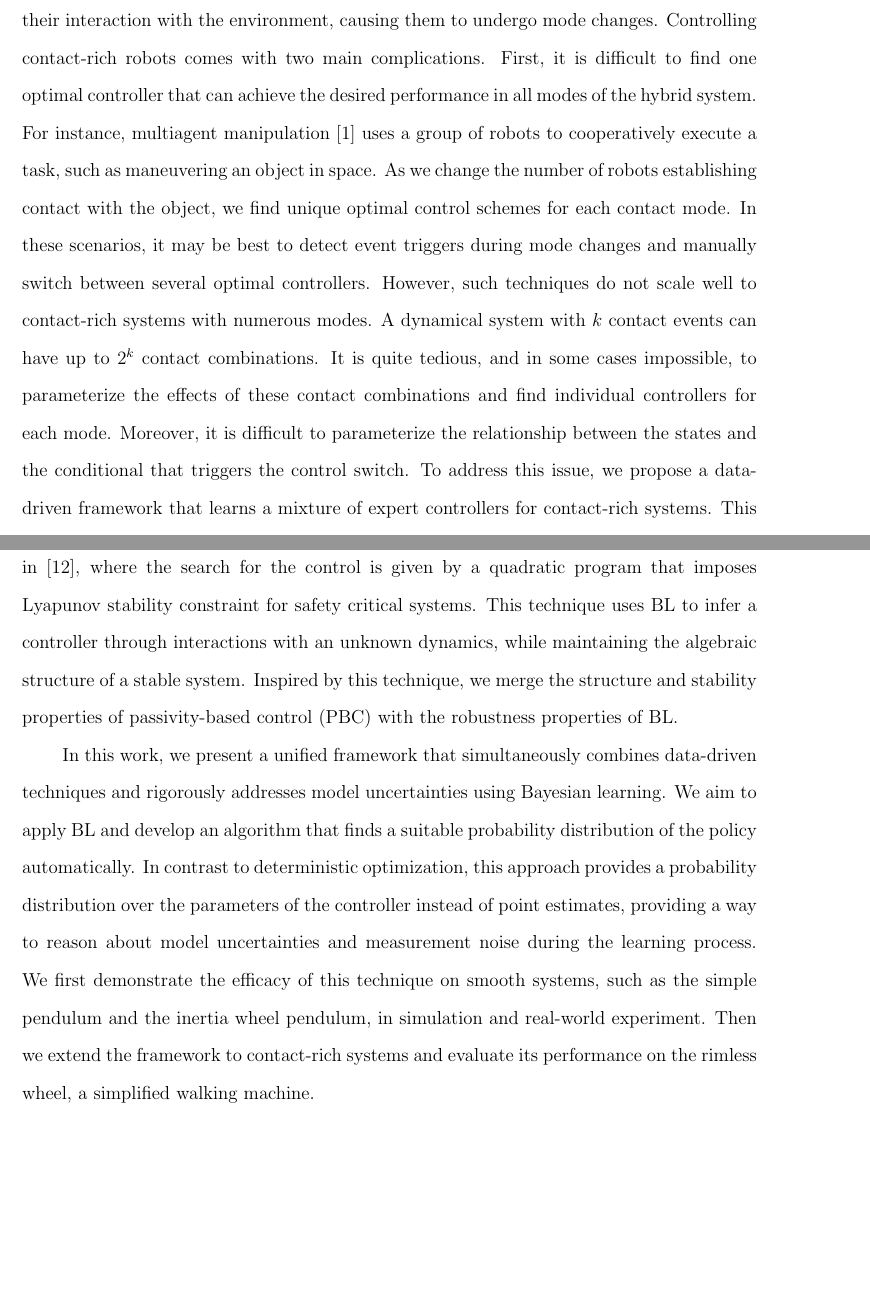
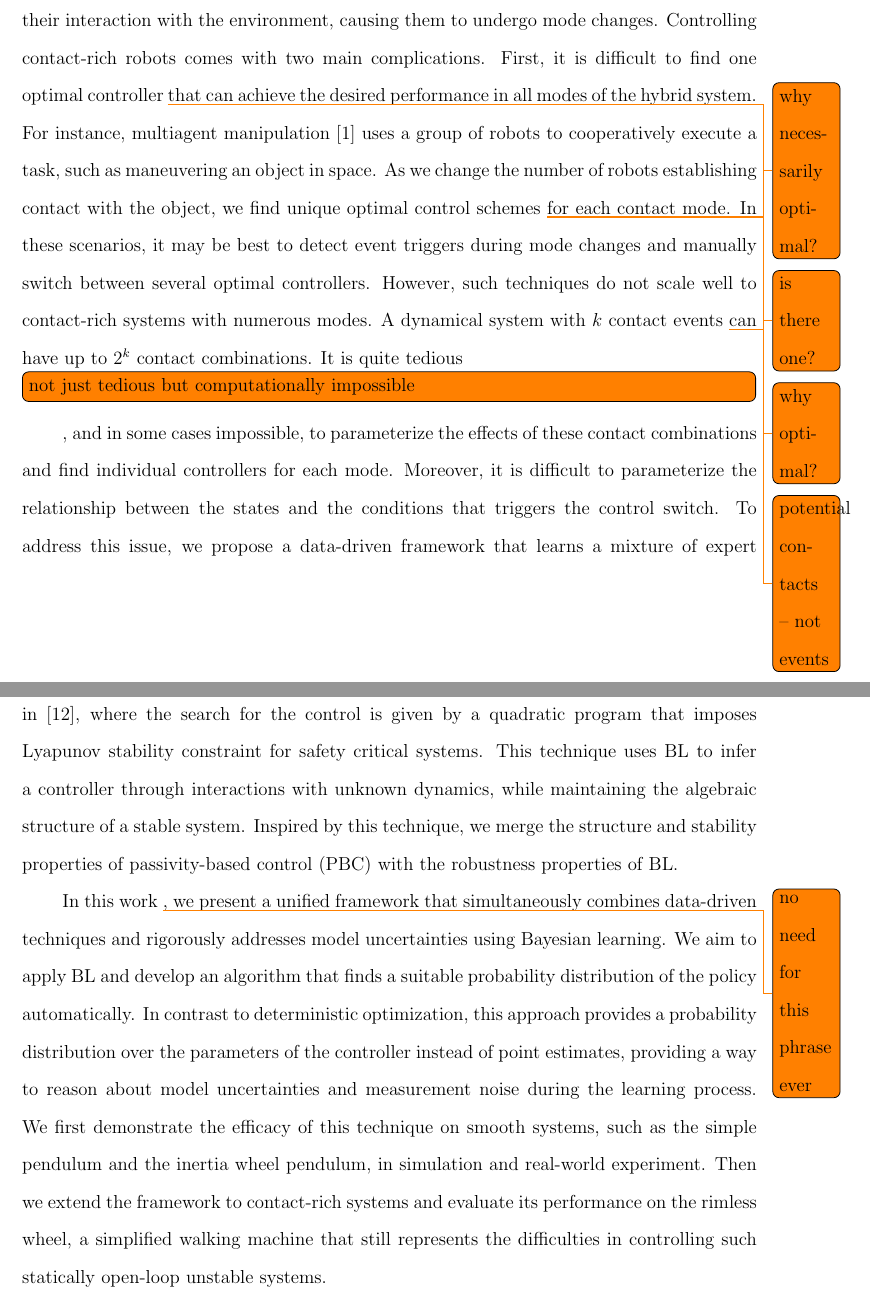
Before and after one commit to nardosashenafi/dissertation, a LaTeX thesis (TeX/src/root.tex, which reads TeX/src/contents/introduction.tex): two parts of pages 10 and 12 of 101, joined at a grey line, cut so that both start at the same text, the shorter picture padded with empty space. Compiled offline with pdfLaTeX.

Commit message:
reviewed introduction

```diff
--- a/TeX/src/contents/introduction.tex
+++ b/TeX/src/contents/introduction.tex
@@ -5,15 +5,16 @@ continuous and discrete state transitions. Common examples of hybrid systems are
 contact-rich mechanisms such as legged robots and manipulators. These mechanisms
 experience contact forces from their interaction with the environment, causing
 them to undergo mode changes. Controlling contact-rich robots comes with two
-main complications. First, it is difficult to find one optimal controller that
-can achieve the desired performance in all modes of the hybrid system.
+main complications. First, it is difficult to find one optimal
+controller~\todo{why necessarily optimal?} that
+can achieve the desired performance~\todo{is there one?} in all modes of the hybrid system.
 %
 For instance, multiagent manipulation~\cite{ashenafi2021nonholonomic} uses a
 group of robots to cooperatively execute a task, such as maneuvering an object in
 space.
 %
 As we change the number of robots establishing contact with the object, we find
-unique optimal control schemes for each contact mode.
+unique optimal control schemes~\todo{why optimal?} for each contact mode.
 %
 In these scenarios, it may be best to detect event triggers during mode changes and
 manually switch between several optimal controllers.
@@ -21,13 +22,14 @@ manually switch between several optimal controllers.
 % For instance, fuzzy control~\cite{kahraman2020fuzzy, katic2003survey} is
 % commonly used to generate if-then rules for the control of bipedal robots.
 However, such techniques do not scale well to contact-rich systems with numerous
-modes. A dynamical system with $k$ contact events can have up to $2^k$ contact
-combinations. It is quite tedious, and in some cases impossible, to parameterize
+modes. A dynamical system with $k$ contact events~\todo{potential contacts --
+not events} can have up to $2^k$ contact
+combinations. It is quite tedious~\todo[inline]{not just tedious but
+computationally impossible}, and in some cases impossible, to parameterize
 the effects of these contact combinations and find individual controllers for
 each mode. Moreover, it is difficult to parameterize the relationship between
-the states and the conditional that triggers the control switch.
+the states and the conditions that triggers the control switch.
 %
 To address this issue, we propose a data-driven framework that
 learns a mixture of expert controllers for contact-rich systems.
 %
-This technique infers the experts and a gating network, which determines the
@@ -100,14 +106,14 @@ Adaptive control framework is provided in~\cite{fan2020bayesian}, where the
 search for the control is given by a quadratic program that imposes
 Lyapunov stability constraint for safety critical systems.
 %
-This technique uses BL to infer a controller through interactions with an
+This technique uses BL to infer a controller through interactions with
 unknown dynamics, while maintaining the algebraic structure of a stable system.
 %
 Inspired by this technique, we merge the structure and stability properties of
 passivity-based control (PBC) with the robustness properties of BL.
 
 
-In this work, we present a unified framework that simultaneously combines
+In this work~\todo{no need for this phrase ever}, we present a unified framework that simultaneously combines
 data-driven techniques and rigorously addresses model uncertainties using Bayesian
 learning.
 %
@@ -124,4 +130,6 @@ the simple pendulum and the inertia wheel pendulum, in simulation and real-world
 experiment.
 %
 Then we extend the framework to contact-rich systems and evaluate its
-performance on the rimless wheel, a simplified walking machine.
+performance on the rimless wheel, a simplified walking machine that still
+represents the difficulties in controlling such statically open-loop unstable
+systems.
```
Also changed, not shown: TeX/src/root.pdf, TeX/src/contents/introduction.tex (18 more changed lines).
